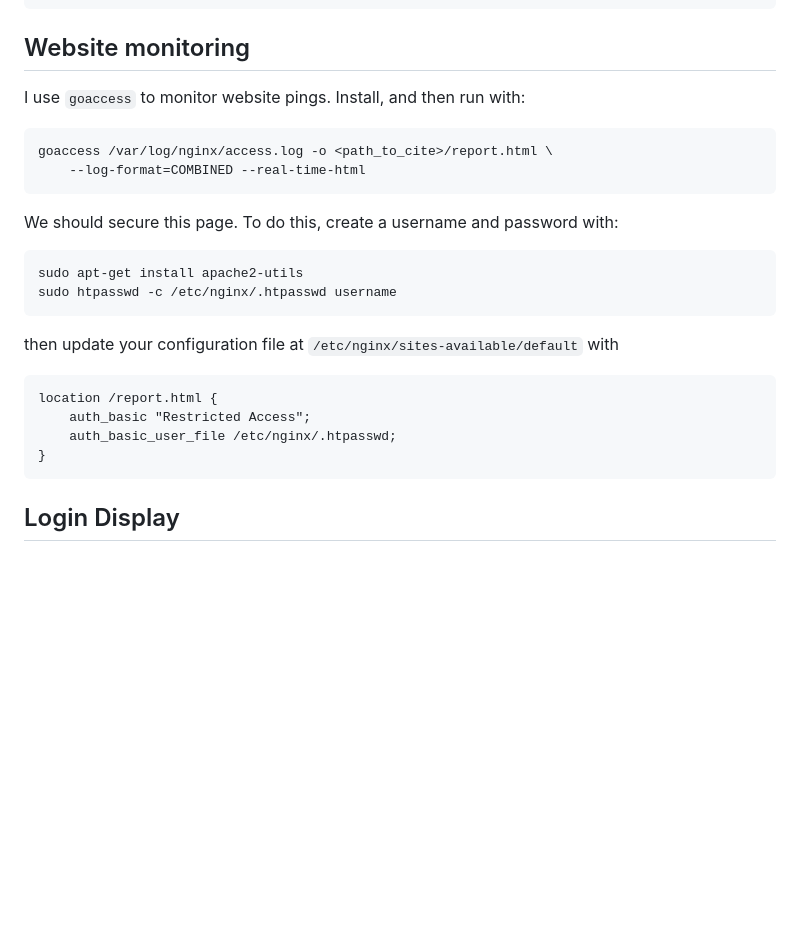
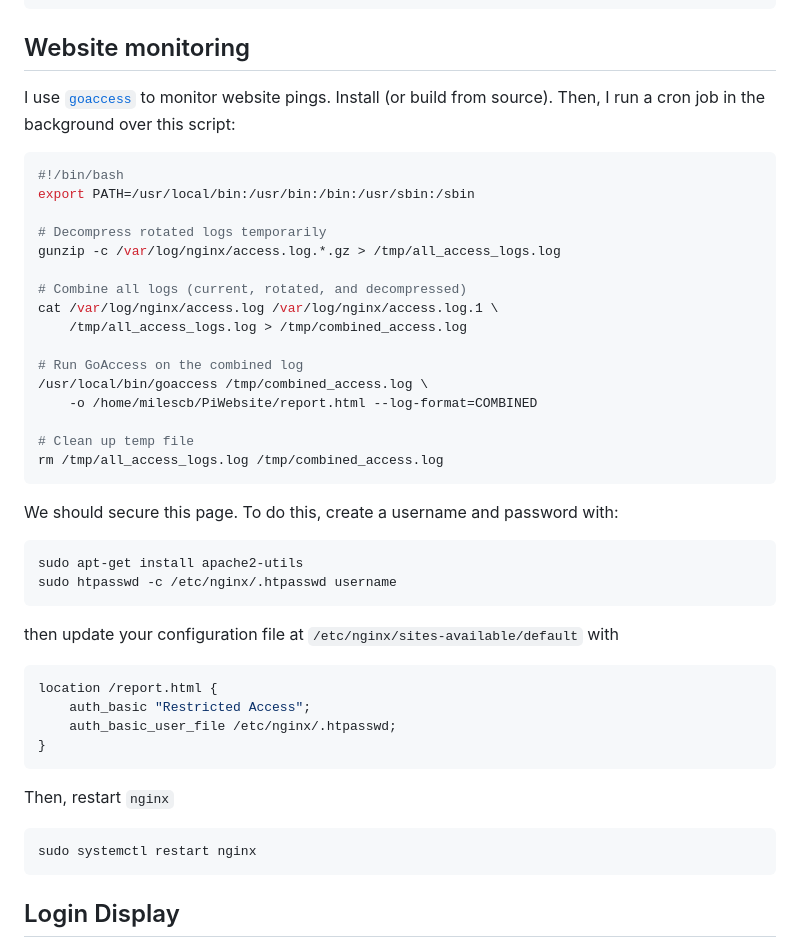
Before and after one commit to milescb/PiWebsite, a Markdown page: content/documentation.md, the part around the change. Drawn GitHub-style; blank space fills up the shorter version.

````diff
--- a/content/documentation.md
+++ b/content/documentation.md
@@ -386,26 +386,46 @@ conn.close()
 
 ## Website monitoring
 
-I use `goaccess` to monitor website pings. Install, and then run with:
+I use [`goaccess`](https://goaccess.io) to monitor website pings. Install (or build from source). Then, I run a cron job in the background over this script:
 
-```
-goaccess /var/log/nginx/access.log -o <path_to_cite>/report.html \
-    --log-format=COMBINED --real-time-html
+```bash
+#!/bin/bash
+export PATH=/usr/local/bin:/usr/bin:/bin:/usr/sbin:/sbin
+
+# Decompress rotated logs temporarily
+gunzip -c /var/log/nginx/access.log.*.gz > /tmp/all_access_logs.log
+
+# Combine all logs (current, rotated, and decompressed)
+cat /var/log/nginx/access.log /var/log/nginx/access.log.1 \
+    /tmp/all_access_logs.log > /tmp/combined_access.log
+
+# Run GoAccess on the combined log
+/usr/local/bin/goaccess /tmp/combined_access.log \
+    -o /home/milescb/PiWebsite/report.html --log-format=COMBINED
+
+# Clean up temp file
+rm /tmp/all_access_logs.log /tmp/combined_access.log
 ```
 
 We should secure this page. To do this, create a username and password with:
 
-```
+```bash
 sudo apt-get install apache2-utils
 sudo htpasswd -c /etc/nginx/.htpasswd username
 ```
 then update your configuration file at `/etc/nginx/sites-available/default` with
 
-```
+```bash
 location /report.html {
     auth_basic "Restricted Access";
     auth_basic_user_file /etc/nginx/.htpasswd;
 }
+```
+
+Then, restart `nginx`
+
+```
+sudo systemctl restart nginx
 ```
 
 ## Login Display
````
